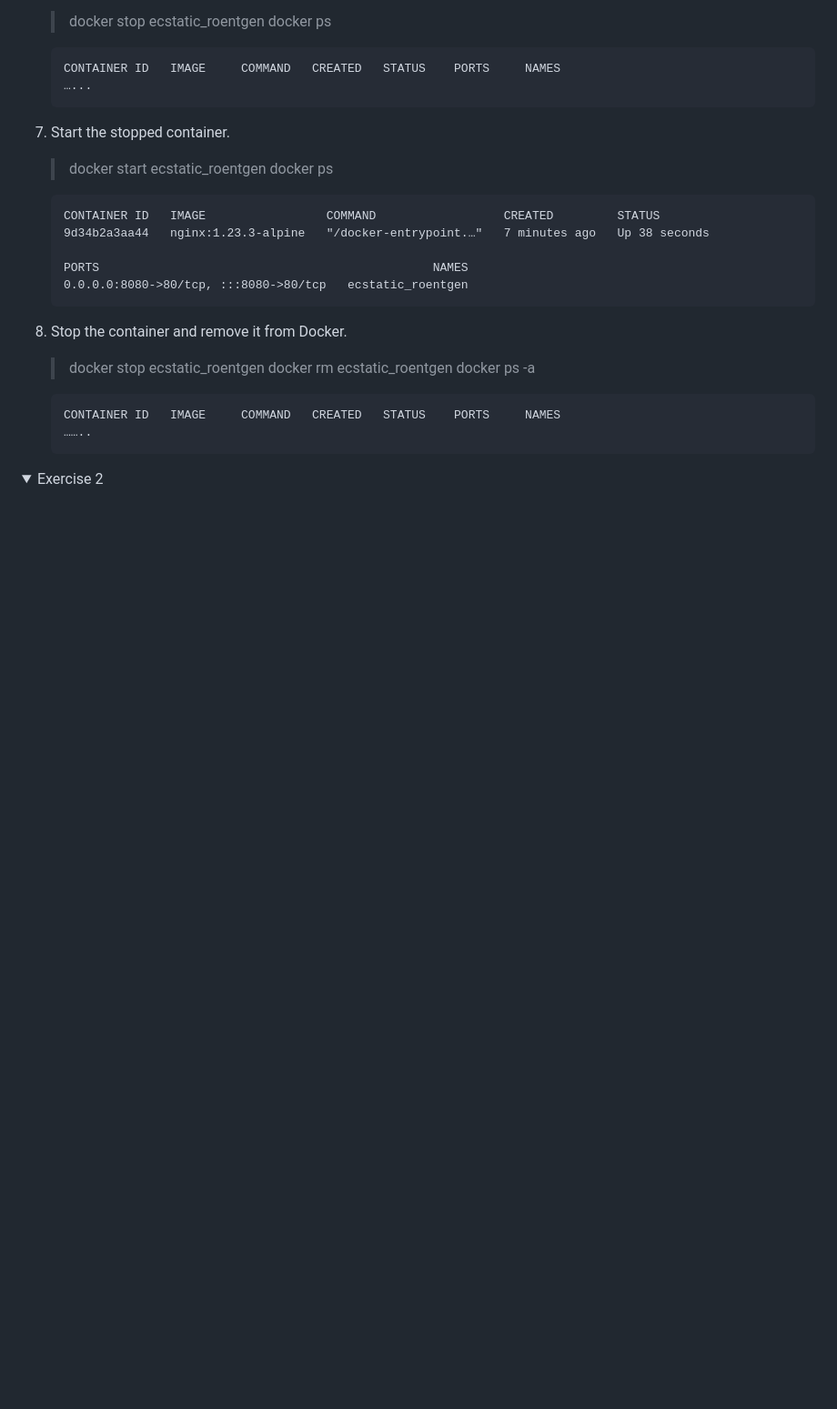
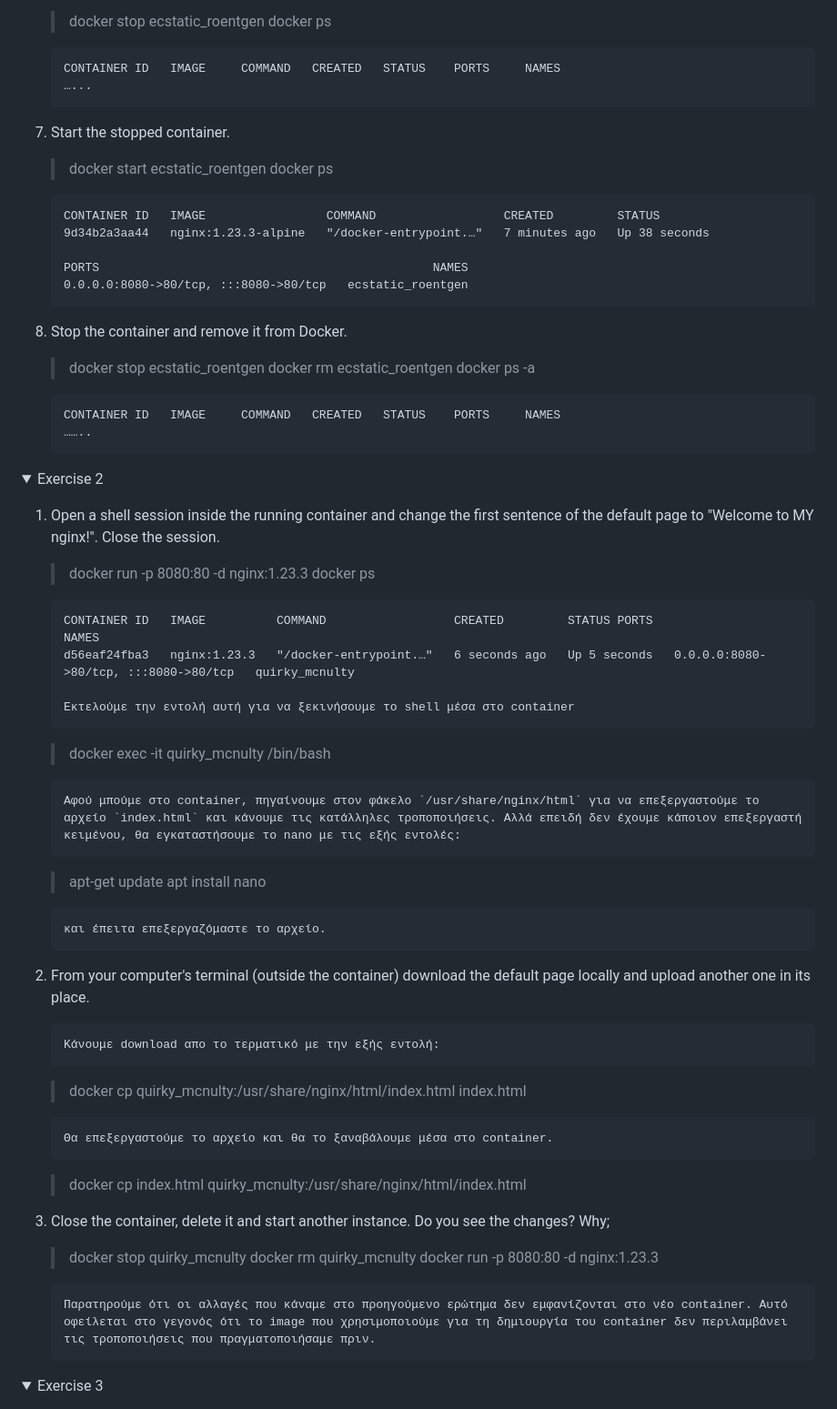
Before and after one commit to kostasloykas/Software-Architectures-for-Cloud-Computing, a Markdown page: Assignment1/README.md, the part around the change printed below. Shown: that part at 91% size. GitHub-like rendering; folded sections open; blank space fills up the shorter version.

Commit message:
Add folder

````diff
--- a/Assignment1/README.md
+++ b/Assignment1/README.md
@@ -122,12 +122,71 @@
 
 
 
+<details>
+
+<summary>Exercise 2</summary>
+
+1. Open a shell session inside the running container and change the first sentence of the default page to "Welcome to MY nginx!". Close the session.
+
+
+    >docker run -p 8080:80 -d nginx:1.23.3
+    >docker ps
+
+    ```
+    CONTAINER ID   IMAGE          COMMAND                  CREATED         STATUS PORTS                                   NAMES
+    d56eaf24fba3   nginx:1.23.3   "/docker-entrypoint.…"   6 seconds ago   Up 5 seconds   0.0.0.0:8080->80/tcp, :::8080->80/tcp   quirky_mcnulty
+
+    Εκτελούμε την εντολή αυτή για να ξεκινήσουμε το shell μέσα στο container
+    ```
+    >docker exec -it quirky_mcnulty /bin/bash
+
+    ```
+    Αφού μπούμε στο container, πηγαίνουμε στον φάκελο `/usr/share/nginx/html` για να επεξεργαστούμε το αρχείο `index.html` και κάνουμε τις κατάλληλες τροποποιήσεις. Αλλά επειδή δεν έχουμε κάποιον επεξεργαστή κειμένου, θα εγκαταστήσουμε το nano με τις εξής εντολές:
+    ```
+
+    >apt-get update
+    >apt install nano
+
+    ```
+    και έπειτα επεξεργαζόμαστε το αρχείο.
+    ```
+
+2. From your computer's terminal (outside the container) download the default page locally and upload another one in its place.
+
+    ```
+    Κάνουμε download απο το τερματικό με την εξής εντολή:
+    ```
+
+    >docker cp quirky_mcnulty:/usr/share/nginx/html/index.html index.html
+
+    ```
+    Θα επεξεργαστούμε το αρχείο και θα το ξαναβάλουμε μέσα στο container.
+    ```
+
+    >docker cp index.html quirky_mcnulty:/usr/share/nginx/html/index.html
+
+
+3. Close the container, delete it and start another instance. Do you see the changes? Why;
+
+    >docker stop quirky_mcnulty
+    >docker rm quirky_mcnulty
+    >docker run -p 8080:80 -d nginx:1.23.3
+
+    ```
+    Παρατηρούμε ότι οι αλλαγές που κάναμε στο προηγούμενο ερώτημα δεν εμφανίζονται στο νέο container. Αυτό οφείλεται στο γεγονός ότι το image που χρησιμοποιούμε για τη δημιουργία του container δεν περιλαμβάνει τις τροποποιήσεις που πραγματοποιήσαμε πριν.
+    ```
+
+</details>
+
 
 
 
 <details>
 
-<summary>Exercise 2</summary>
+<summary>Exercise 3</summary>
+
+
+
 
 
 </details>
````
Also changed, not shown: other parts of Assignment1/README.md (+13 -0 lines).
